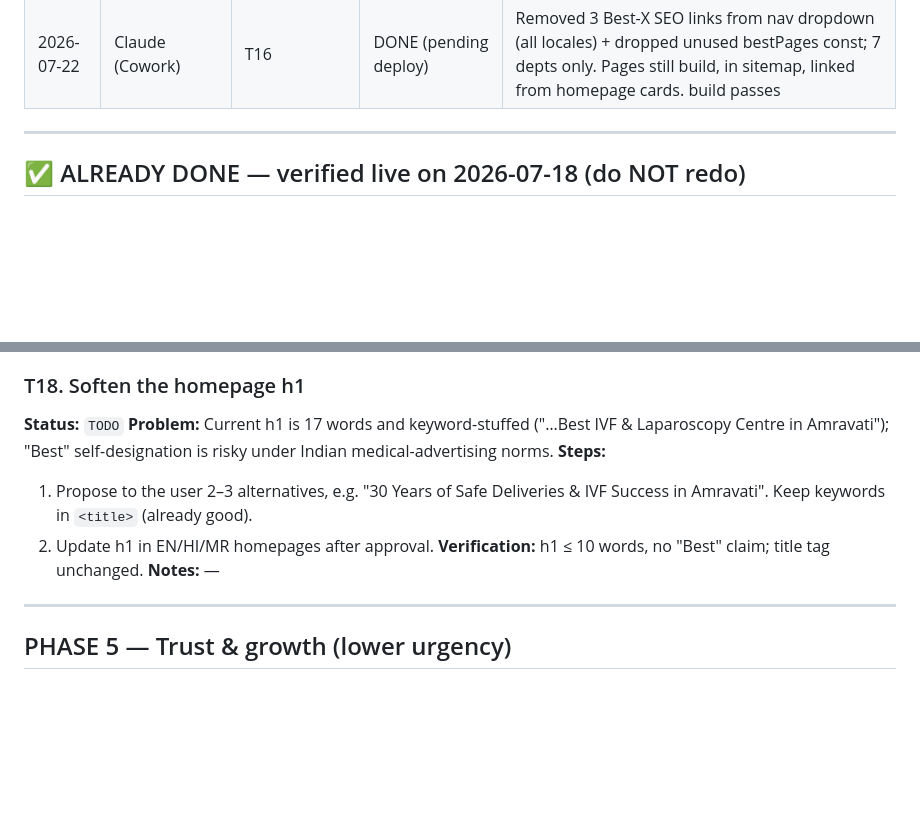
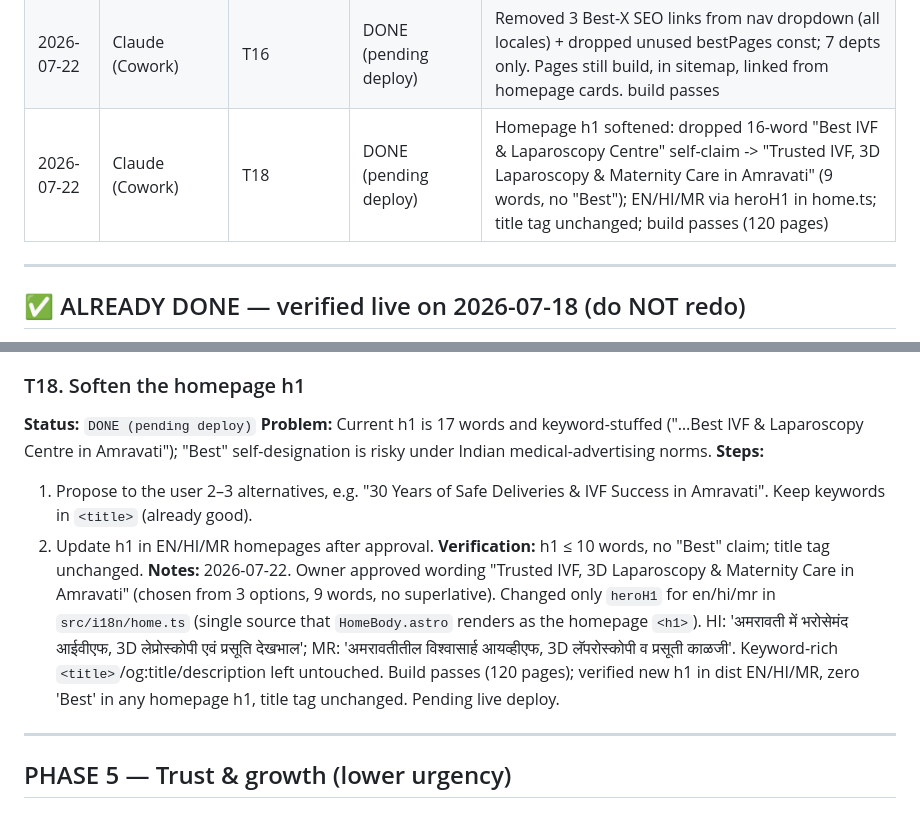
Before and after one commit to mananboob2296-cmyk/shubham-hospitals-site, a Markdown page: MASTER-EXECUTION-PLAN.md, 2 parts joined by grey strips. Rendered like a GitHub page; blank space fills up the shorter version.

Commit message:
plan: complete T18 — softened homepage h1 (EN/HI/MR), build passes

```diff
--- a/MASTER-EXECUTION-PLAN.md
+++ b/MASTER-EXECUTION-PLAN.md
@@ -46,6 +46,7 @@ You are one session in a relay. Previous agents worked before you; others will c
 | 2026-07-21 | Claude (Cowork) | T15 | DONE (pending deploy) | Unblocked via GitHub Actions: runner downloaded originals, committed WebP + ref updates in one bot commit; CI build-gated |
 | 2026-07-22 | Claude (Cowork) | T24 (new) | DONE (pending deploy) | PSI mobile 89: hero srcset + responsive preload, logo-300, footer logo height, WhatsApp contrast #075E54, laparo recompress; via T15-style CI |
 | 2026-07-22 | Claude (Cowork) | T16 | DONE (pending deploy) | Removed 3 Best-X SEO links from nav dropdown (all locales) + dropped unused bestPages const; 7 depts only. Pages still build, in sitemap, linked from homepage cards. build passes |
+| 2026-07-22 | Claude (Cowork) | T18 | DONE (pending deploy) | Homepage h1 softened: dropped 16-word "Best IVF & Laparoscopy Centre" self-claim -> "Trusted IVF, 3D Laparoscopy & Maternity Care in Amravati" (9 words, no "Best"); EN/HI/MR via heroH1 in home.ts; title tag unchanged; build passes (120 pages) |
 
 ---
 
@@ -241,13 +242,13 @@ These were flagged in the original reviews but are confirmed fixed on the live s
 **Notes:** 2026-07-18. Steps 1 (accordions grouped by category) and 3 (FAQPage JSON-LD) were ALREADY in place on `/faq/` (EN/HI/MR) — the page renders `<details>/<summary>` under each `<h2 id={category}>` and emits FAQ schema via the `schema` prop. Added the only missing piece: a sticky pill jump-nav (`<nav class="faq-nav">`) linking to each category id, with a localized `aria-label` ('Jump to a topic' / 'किसी विषय पर जाएँ' / 'एखाद्या विषयावर जा'). Added `.faq-nav` styles (sticky `top:108px` desktop, horizontal-scroll on mobile) + `scroll-margin-top` on `.faq-cat h2` so anchor jumps clear the sticky site-header. Build passes (120 pages); verified the pill nav + `#category` anchors + FAQPage schema + accordions on dist EN/HI/MR. Pending live deploy.
 
 ### T18. Soften the homepage h1
-**Status:** `TODO`
+**Status:** `DONE (pending deploy)`
 **Problem:** Current h1 is 17 words and keyword-stuffed ("…Best IVF & Laparoscopy Centre in Amravati"); "Best" self-designation is risky under Indian medical-advertising norms.
 **Steps:**
 1. Propose to the user 2–3 alternatives, e.g. "30 Years of Safe Deliveries & IVF Success in Amravati". Keep keywords in `<title>` (already good).
 2. Update h1 in EN/HI/MR homepages after approval.
 **Verification:** h1 ≤ 10 words, no "Best" claim; title tag unchanged.
-**Notes:** —
+**Notes:** 2026-07-22. Owner approved wording "Trusted IVF, 3D Laparoscopy & Maternity Care in Amravati" (chosen from 3 options, 9 words, no superlative). Changed only `heroH1` for en/hi/mr in `src/i18n/home.ts` (single source that `HomeBody.astro` renders as the homepage `<h1>`). HI: 'अमरावती में भरोसेमंद आईवीएफ, 3D लेप्रोस्कोपी एवं प्रसूति देखभाल'; MR: 'अमरावतीतील विश्वासार्ह आयव्हीएफ, 3D लॅपरोस्कोपी व प्रसूती काळजी'. Keyword-rich `<title>`/og:title/description left untouched. Build passes (120 pages); verified new h1 in dist EN/HI/MR, zero 'Best' in any homepage h1, title tag unchanged. Pending live deploy.
 
 ---
 
```
